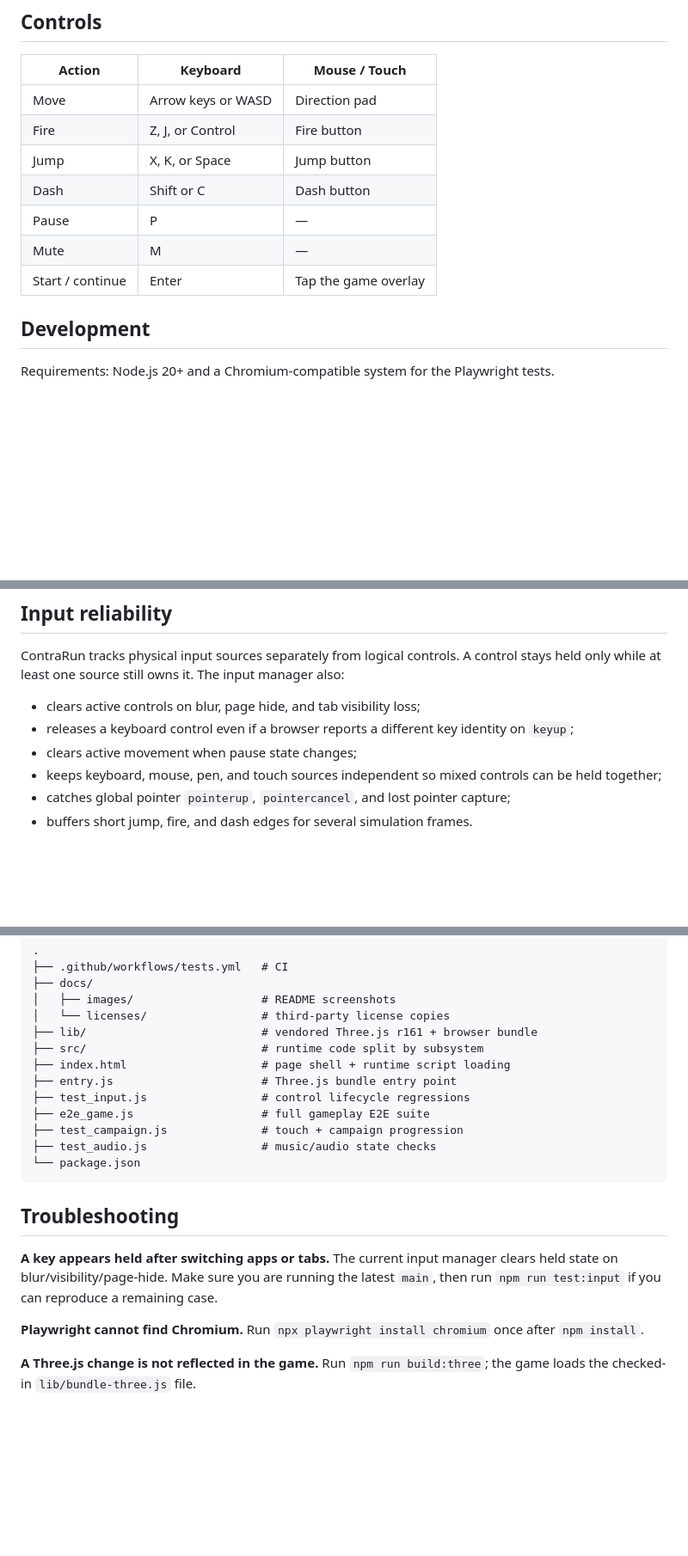
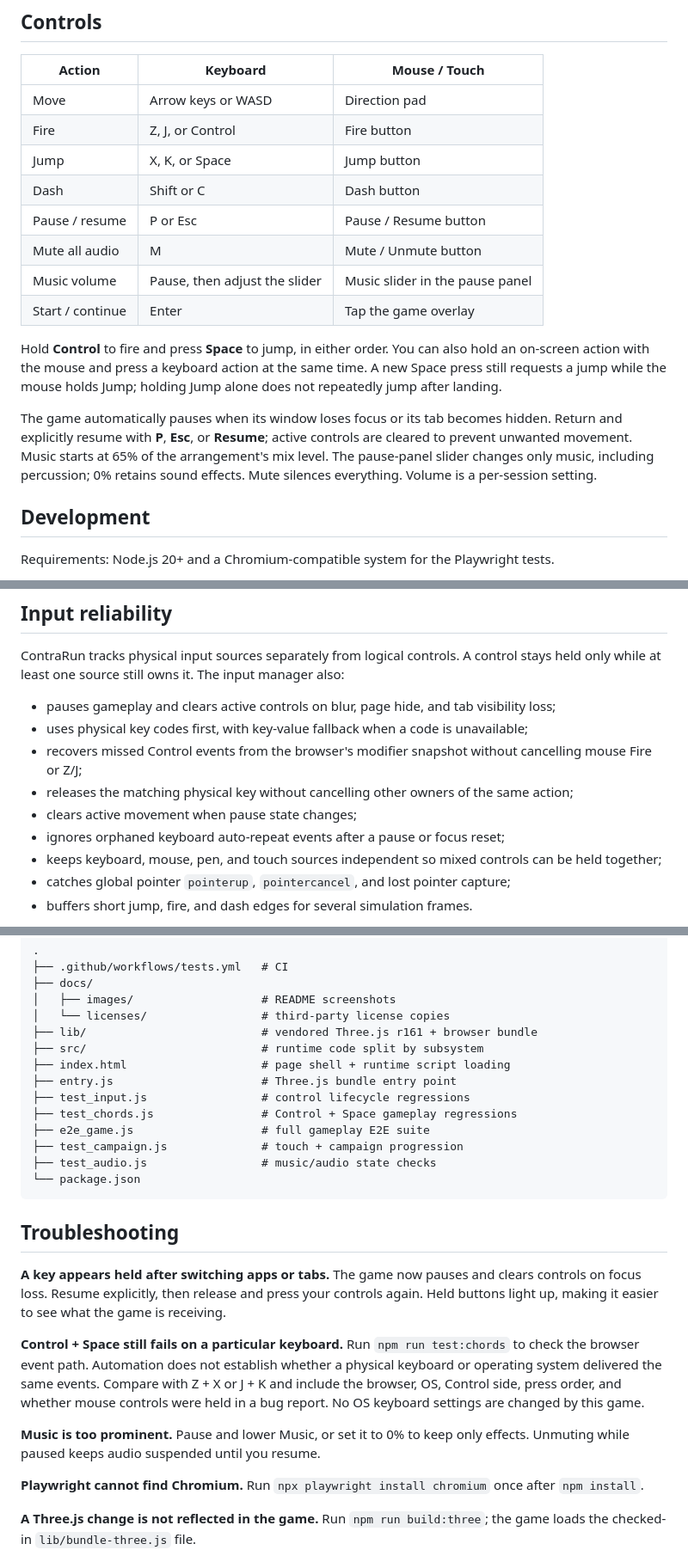
Before and after one commit to pstarwars2026/contra-run, a Markdown page: README.md, 3 parts joined by grey strips. Shown: that part at 86% size. Drawn GitHub-style; blank space fills up the shorter version.

```diff
--- a/README.md
+++ b/README.md
@@ -52,9 +56,14 @@ The on-screen direction, Fire, Jump, and Dash buttons also work with a desktop m
 | Fire | Z, J, or Control | Fire button |
 | Jump | X, K, or Space | Jump button |
 | Dash | Shift or C | Dash button |
-| Pause | P | — |
-| Mute | M | — |
+| Pause / resume | P or Esc | Pause / Resume button |
+| Mute all audio | M | Mute / Unmute button |
+| Music volume | Pause, then adjust the slider | Music slider in the pause panel |
 | Start / continue | Enter | Tap the game overlay |
+
+Hold **Control** to fire and press **Space** to jump, in either order. You can also hold an on-screen action with the mouse and press a keyboard action at the same time. A new Space press still requests a jump while the mouse holds Jump; holding Jump alone does not repeatedly jump after landing.
+
+The game automatically pauses when its window loses focus or its tab becomes hidden. Return and explicitly resume with **P**, **Esc**, or **Resume**; active controls are cleared to prevent unwanted movement. Music starts at 65% of the arrangement's mix level. The pause-panel slider changes only music, including percussion; 0% retains sound effects. Mute silences everything. Volume is a per-session setting.
 
 ## Development
 
@@ -115,9 +127,12 @@ The runtime scripts are loaded in dependency order as classic browser scripts. T
 
 ContraRun tracks physical input sources separately from logical controls. A control stays held only while at least one source still owns it. The input manager also:
 
-- clears active controls on blur, page hide, and tab visibility loss;
-- releases a keyboard control even if a browser reports a different key identity on `keyup`;
+- pauses gameplay and clears active controls on blur, page hide, and tab visibility loss;
+- uses physical key codes first, with key-value fallback when a code is unavailable;
+- recovers missed Control events from the browser's modifier snapshot without cancelling mouse Fire or Z/J;
+- releases the matching physical key without cancelling other owners of the same action;
 - clears active movement when pause state changes;
+- ignores orphaned keyboard auto-repeat events after a pause or focus reset;
 - keeps keyboard, mouse, pen, and touch sources independent so mixed controls can be held together;
 - catches global pointer `pointerup`, `pointercancel`, and lost pointer capture;
 - buffers short jump, fire, and dash edges for several simulation frames.
@@ -137,6 +152,7 @@ These behaviors have dedicated regression tests because they are easy to break w
 ├── index.html                    # page shell + runtime script loading
 ├── entry.js                      # Three.js bundle entry point
 ├── test_input.js                 # control lifecycle regressions
+├── test_chords.js                # Control + Space gameplay regressions
 ├── e2e_game.js                   # full gameplay E2E suite
 ├── test_campaign.js              # touch + campaign progression
 ├── test_audio.js                 # music/audio state checks
@@ -145,7 +161,11 @@ These behaviors have dedicated regression tests because they are easy to break w
 
 ## Troubleshooting
 
-**A key appears held after switching apps or tabs.** The current input manager clears held state on blur/visibility/page-hide. Make sure you are running the latest `main`, then run `npm run test:input` if you can reproduce a remaining case.
+**A key appears held after switching apps or tabs.** The game now pauses and clears controls on focus loss. Resume explicitly, then release and press your controls again. Held buttons light up, making it easier to see what the game is receiving.
+
+**Control + Space still fails on a particular keyboard.** Run `npm run test:chords` to check the browser event path. Automation does not establish whether a physical keyboard or operating system delivered the same events. Compare with Z + X or J + K and include the browser, OS, Control side, press order, and whether mouse controls were held in a bug report. No OS keyboard settings are changed by this game.
+
+**Music is too prominent.** Pause and lower Music, or set it to 0% to keep only effects. Unmuting while paused keeps audio suspended until you resume.
 
 **Playwright cannot find Chromium.** Run `npx playwright install chromium` once after `npm install`.
 
```
Also changed, not shown: other parts of README.md (+10 -3 lines), CHANGELOG.md (added, +28 -0 lines), docs/TESTING.md (added, +23 -0 lines), docs/images/gameplay-zone-1.png, docs/images/pause-and-music.png (added), docs/images/portrait-controls.png (added), docs/images/title-screen.png, 12 other files.
